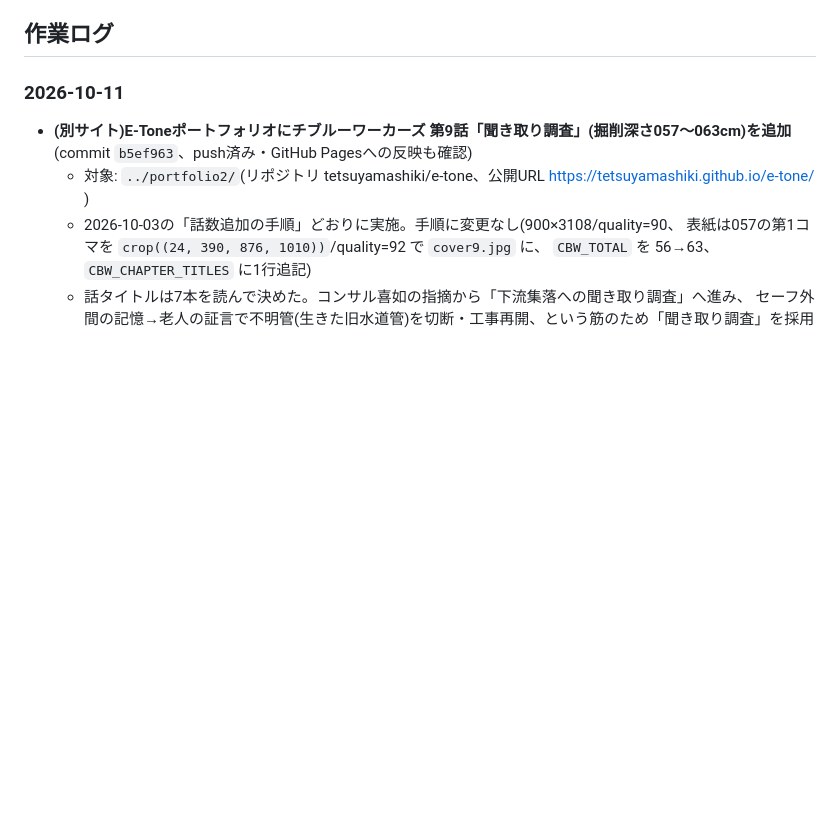
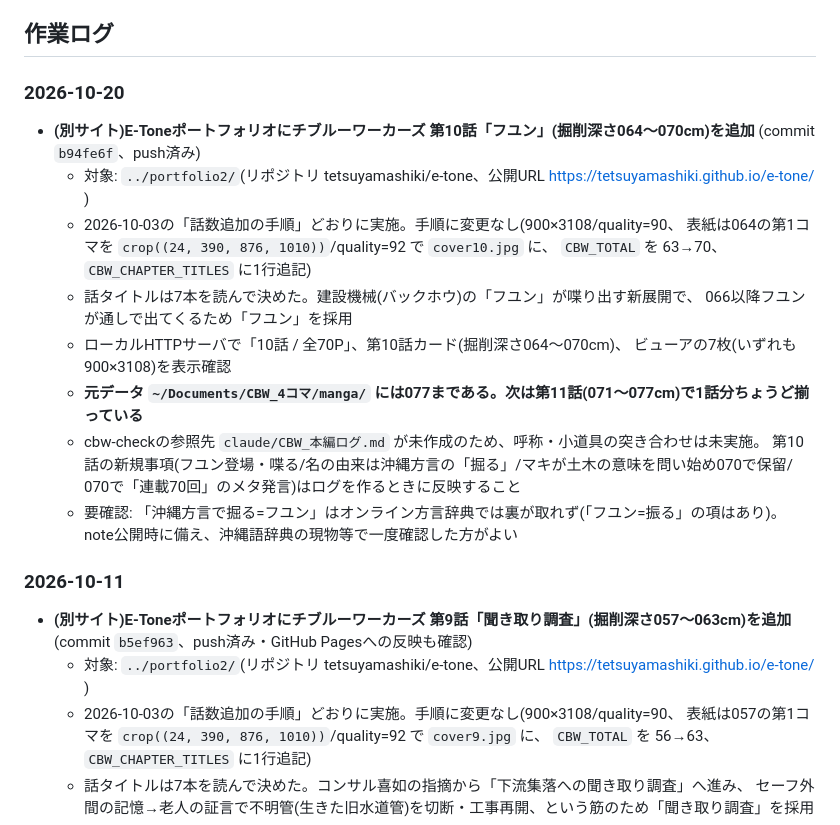
Before and after one commit to tetsuyamashiki/ojana-jichikai, a Markdown page: PROJECT_NOTES.md, the part around one of its changes. Drawn GitHub-style; blank space fills up the shorter version.

Commit message:
運用メモ: E-Toneポートフォリオへの第10話(064〜070cm)追加を記録
Co-Authored-By: Claude Opus 5 <noreply@anthropic.com>

```diff
--- a/PROJECT_NOTES.md
+++ b/PROJECT_NOTES.md
@@ -103,6 +103,24 @@
 - 画像を追加しながら随時修正予定
 
 ## 作業ログ
+
+### 2026-10-20
+- **(別サイト)E-Toneポートフォリオにチブルーワーカーズ 第10話「フユン」(掘削深さ064〜070cm)を追加**
+  (commit `b94fe6f`、push済み)
+  - 対象: `../portfolio2/`(リポジトリ tetsuyamashiki/e-tone、公開URL https://tetsuyamashiki.github.io/e-tone/ )
+  - 2026-10-03の「話数追加の手順」どおりに実施。手順に変更なし(900×3108/quality=90、
+    表紙は064の第1コマを `crop((24, 390, 876, 1010))`/quality=92 で `cover10.jpg` に、
+    `CBW_TOTAL` を 63→70、`CBW_CHAPTER_TITLES` に1行追記)
+  - 話タイトルは7本を読んで決めた。建設機械(バックホウ)の「フユン」が喋り出す新展開で、
+    066以降フユンが通しで出てくるため「フユン」を採用
+  - ローカルHTTPサーバで「10話 / 全70P」、第10話カード(掘削深さ064〜070cm)、
+    ビューアの7枚(いずれも900×3108)を表示確認
+  - **元データ `~/Documents/CBW_4コマ/manga/` には077まである。次は第11話(071〜077cm)で1話分ちょうど揃っている**
+  - cbw-checkの参照先 `claude/CBW_本編ログ.md` が未作成のため、呼称・小道具の突き合わせは未実施。
+    第10話の新規事項(フユン登場・喋る/名の由来は沖縄方言の「掘る」/マキが土木の意味を問い始め070で保留/
+    070で「連載70回」のメタ発言)はログを作るときに反映すること
+  - 要確認: 「沖縄方言で掘る=フユン」はオンライン方言辞典では裏が取れず(「フユン=振る」の項はあり)。
+    note公開時に備え、沖縄語辞典の現物等で一度確認した方がよい
 
 ### 2026-10-11
 - **(別サイト)E-Toneポートフォリオにチブルーワーカーズ 第9話「聞き取り調査」(掘削深さ057〜063cm)を追加**
```
Also changed, not shown: other parts of PROJECT_NOTES.md (+1 -1 lines).
